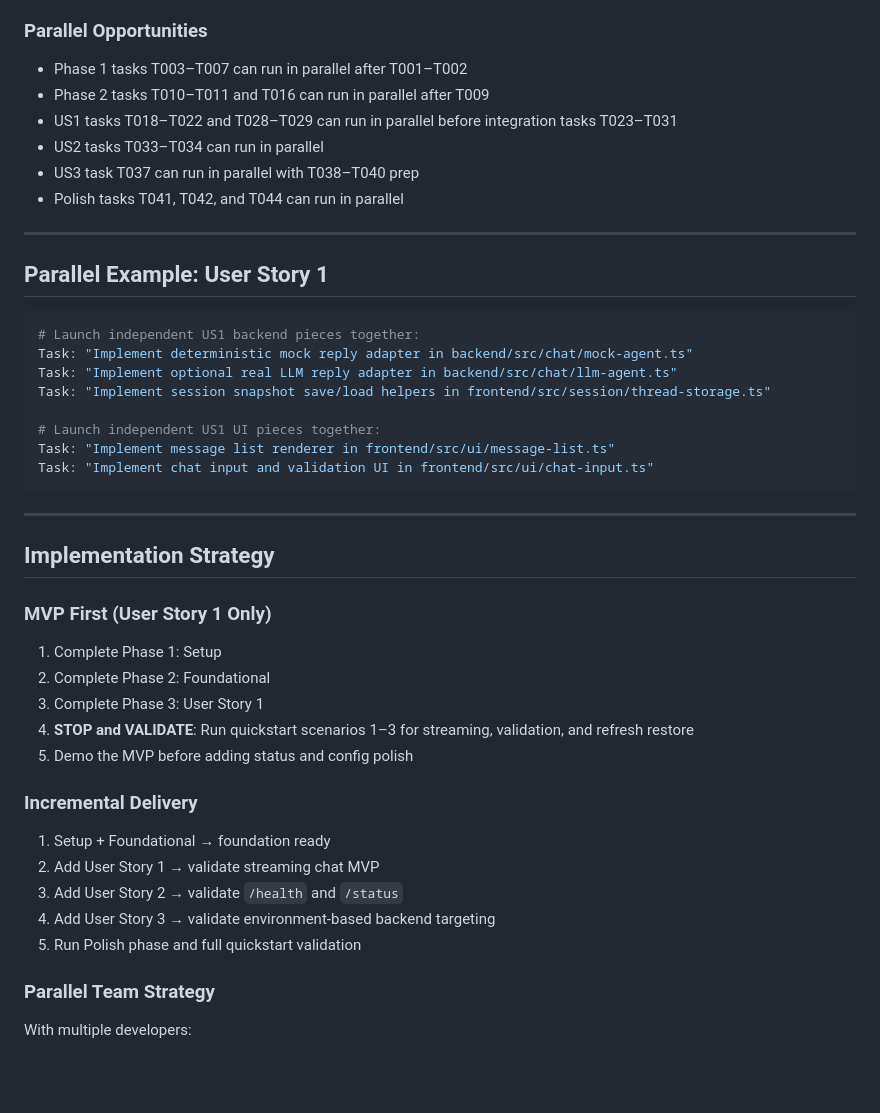
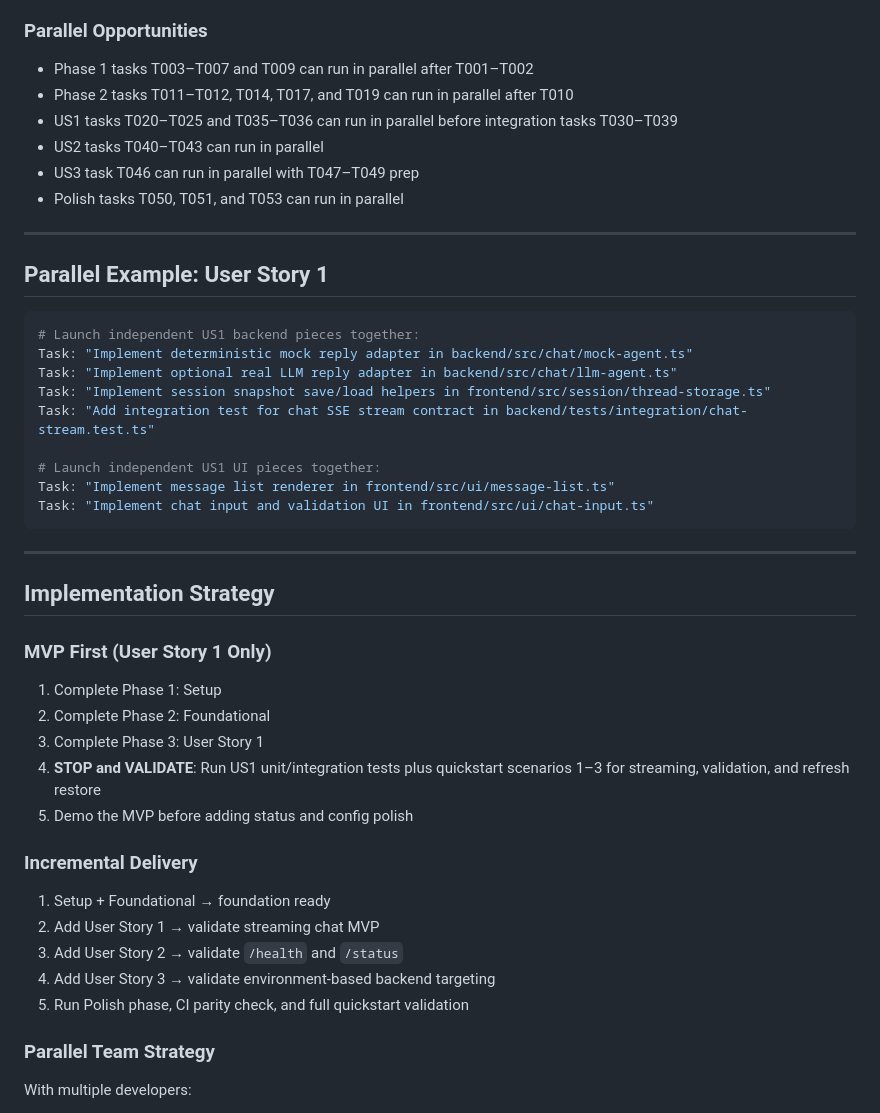
Before and after one commit to lydialaitk/mono, a Markdown page: specs/001-agent-chat-app/tasks.md, the part around one of its changes. GitHub-like rendering; blank space fills up the shorter version.

```diff
--- a/specs/001-agent-chat-app/tasks.md
+++ b/specs/001-agent-chat-app/tasks.md
@@ -172,12 +182,12 @@ backend location.
 
 ### Parallel Opportunities
 
-- Phase 1 tasks T003–T007 can run in parallel after T001–T002
-- Phase 2 tasks T010–T011 and T016 can run in parallel after T009
-- US1 tasks T018–T022 and T028–T029 can run in parallel before integration tasks T023–T031
-- US2 tasks T033–T034 can run in parallel
-- US3 task T037 can run in parallel with T038–T040 prep
-- Polish tasks T041, T042, and T044 can run in parallel
+- Phase 1 tasks T003–T007 and T009 can run in parallel after T001–T002
+- Phase 2 tasks T011–T012, T014, T017, and T019 can run in parallel after T010
+- US1 tasks T020–T025 and T035–T036 can run in parallel before integration tasks T030–T039
+- US2 tasks T040–T043 can run in parallel
+- US3 task T046 can run in parallel with T047–T049 prep
+- Polish tasks T050, T051, and T053 can run in parallel
 
 ---
 
@@ -188,6 +198,7 @@ backend location.
 Task: "Implement deterministic mock reply adapter in backend/src/chat/mock-agent.ts"
 Task: "Implement optional real LLM reply adapter in backend/src/chat/llm-agent.ts"
 Task: "Implement session snapshot save/load helpers in frontend/src/session/thread-storage.ts"
+Task: "Add integration test for chat SSE stream contract in backend/tests/integration/chat-stream.test.ts"
 
 # Launch independent US1 UI pieces together:
 Task: "Implement message list renderer in frontend/src/ui/message-list.ts"
@@ -203,7 +214,7 @@ Task: "Implement chat input and validation UI in frontend/src/ui/chat-input.ts"
 1. Complete Phase 1: Setup
 2. Complete Phase 2: Foundational
 3. Complete Phase 3: User Story 1
-4. **STOP and VALIDATE**: Run quickstart scenarios 1–3 for streaming, validation, and refresh restore
+4. **STOP and VALIDATE**: Run US1 unit/integration tests plus quickstart scenarios 1–3 for streaming, validation, and refresh restore
 5. Demo the MVP before adding status and config polish
 
 ### Incremental Delivery
@@ -212,7 +223,7 @@ Task: "Implement chat input and validation UI in frontend/src/ui/chat-input.ts"
 2. Add User Story 1 → validate streaming chat MVP
 3. Add User Story 2 → validate `/health` and `/status`
 4. Add User Story 3 → validate environment-based backend targeting
-5. Run Polish phase and full quickstart validation
+5. Run Polish phase, CI parity check, and full quickstart validation
 
 ### Parallel Team Strategy
 
```
Also changed, not shown: other parts of specs/001-agent-chat-app/tasks.md (+48 -38 lines), specs/001-agent-chat-app/spec.md (+20 -9 lines).
